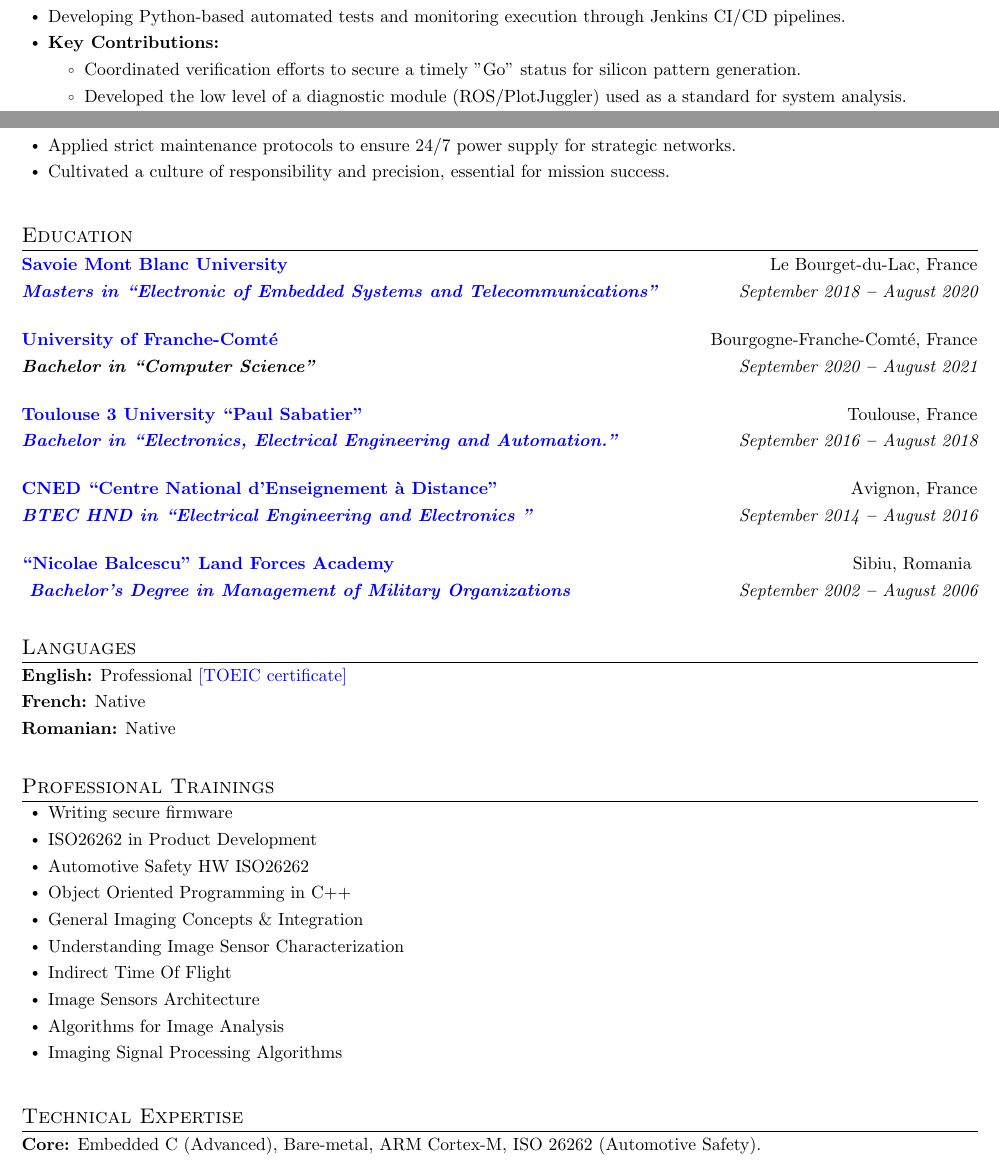
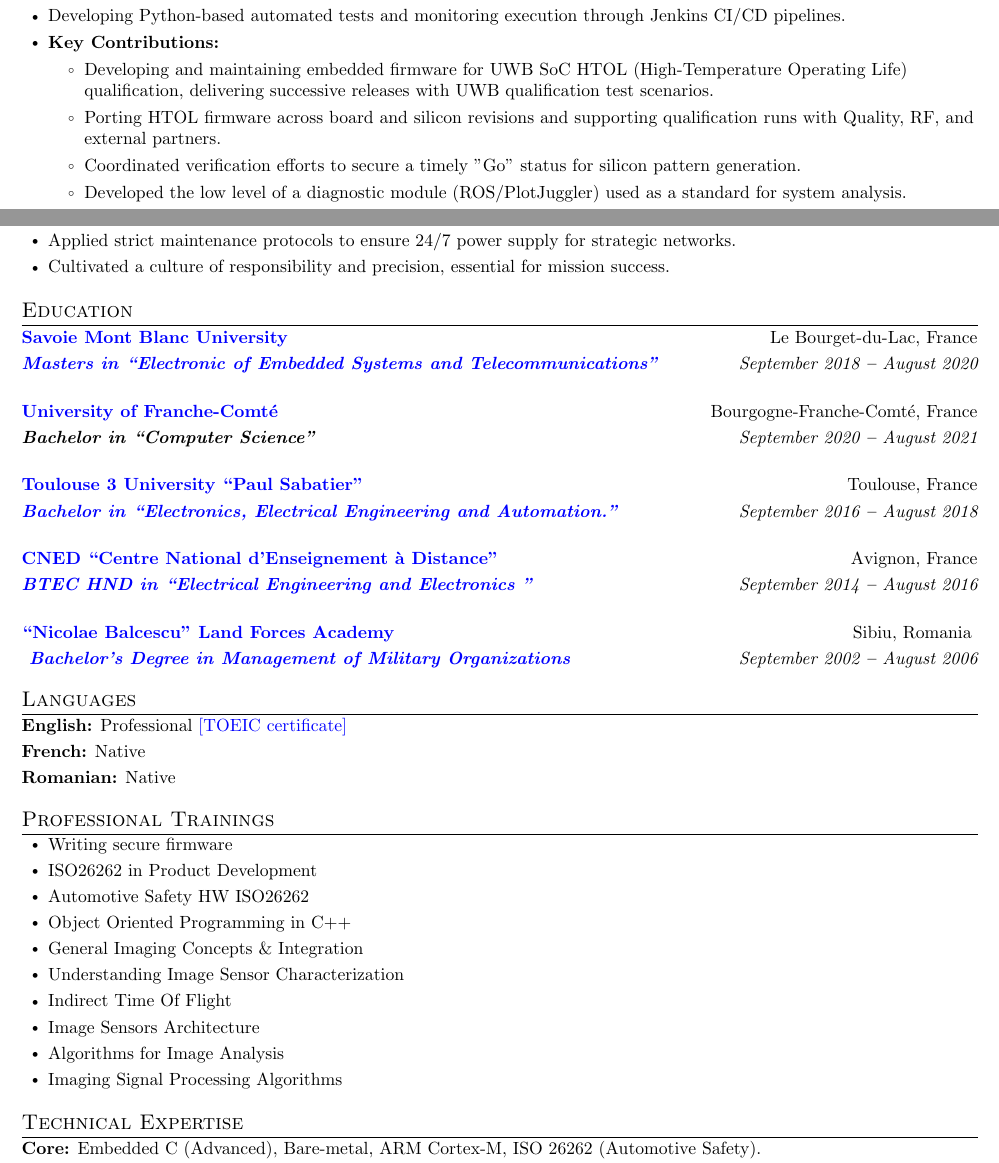
Before and after one commit to slalomeset/my_resume, a LaTeX CV (vladimir_sirghi_resume.tex): two parts of pages 1 and 2 of 2, joined at a grey line, cut so that both start at the same text. Compiled offline with pdfLaTeX.

Commit message:
add HTOL experience, reduce space to keep 2 pages size

```diff
--- a/vladimir_sirghi_resume.tex
+++ b/vladimir_sirghi_resume.tex
@@ -73,15 +73,15 @@
 % set vertical spacing between sections
 \titlespacing*{\section}
 {0pt} % left indent
-{3pt} % spacing above
-{3pt} % spacing below
+{2pt} % spacing above
+{2pt} % spacing below
 
 \linespread{1.01}  % line spacing
 \setlength{\parskip}{0pt} % paragraph spacing
 
 % bullet list spacing
 \setlist[itemize]{itemsep=0pt} % vertical spacing between bullets
-\def\vspaceAfterBullets{3.5pt} % vertical spacing after bullet lists
+\def\vspaceAfterBullets{1pt} % vertical spacing after bullet lists
 \def\bulletIndent{15pt} % indent of bullet lists
 
 % set bullet list symbol formatting
@@ -181,9 +181,11 @@
 \bulletItem{Developing Python-based automated tests and monitoring execution through Jenkins CI/CD pipelines.}
 \bulletItem{\textbf{Key Contributions:}}
 \begin{itemize}
-    \item Coordinated verification efforts to secure a timely "Go" status for silicon pattern generation.
-    \item Developed the low level of a diagnostic module (ROS/PlotJuggler) used as a standard for system analysis.
-    \item Designed power profiling firmware to optimize SoC energy efficiency.
+  \item Developing and maintaining embedded firmware for UWB SoC HTOL (High-Temperature Operating Life) qualification, delivering successive releases with UWB qualification test scenarios.
+  \item Porting HTOL firmware across board and silicon revisions and supporting qualification runs with Quality, RF, and external partners.
+  \item Coordinated verification efforts to secure a timely "Go" status for silicon pattern generation.
+  \item Developed the low level of a diagnostic module (ROS/PlotJuggler) used as a standard for system analysis.
+  \item Designed power profiling firmware to optimize SoC energy efficiency.
 \end{itemize}
 \outerBulletListEnd
 \vspace{1em} % Add space here
@@ -236,7 +239,7 @@
 \bulletItem{Cultivated a culture of responsibility and precision, essential for mission success.}
 \outerBulletListEnd
 \sectionListEnd
-\vspace{1em} % Add space here
+\vspace{0.25em} % Add space here
 
 %----------- EDUCATION -----------
 \section{Education}
@@ -267,7 +270,7 @@
 {\bref{https://github.com/slalomeset/diplomas/blob/main/military_academy.pdf}{ Bachelor's Degree in Management of Military Organizations }}{September 2002 \textbf{--} August 2006}
 \sectionListEnd
 
-\vspace{1em} % Add space here
+\vspace{0.25em} % Add space here
 
 \section{Languages}
 \sectionListStart
@@ -294,7 +297,7 @@
 \bulletItem{Imaging Signal Processing Algorithms}
 \outerBulletListEnd
 \sectionListEnd
-\vspace{1em} % Add space here
+\vspace{0.25em} % Add space here
 
 %----------- SKILLS -----------
 \section{Technical Expertise}
```
Also changed, not shown: vladimir_sirghi_resume.pdf, vladimir_sirghi_resume.tex (5 more changed lines).
